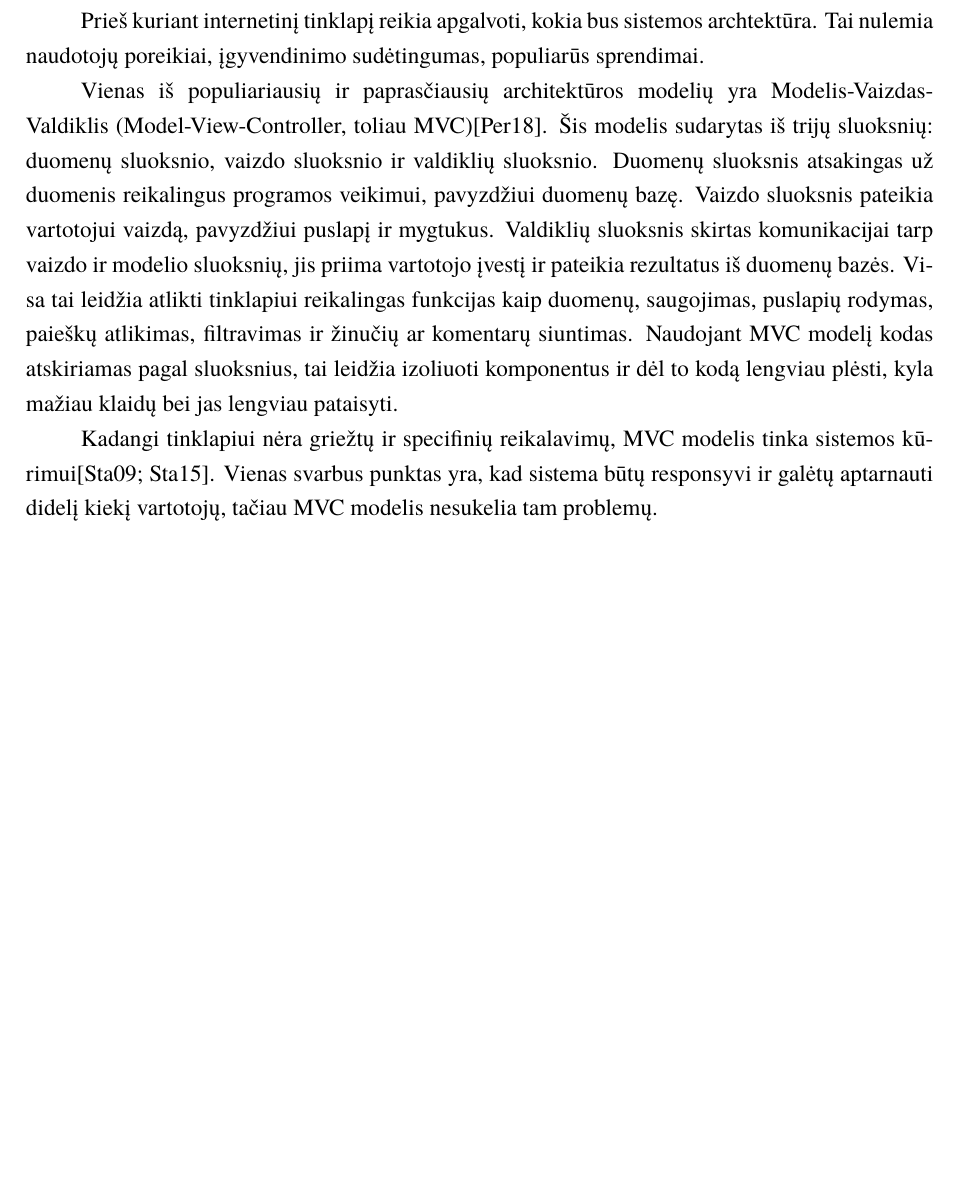
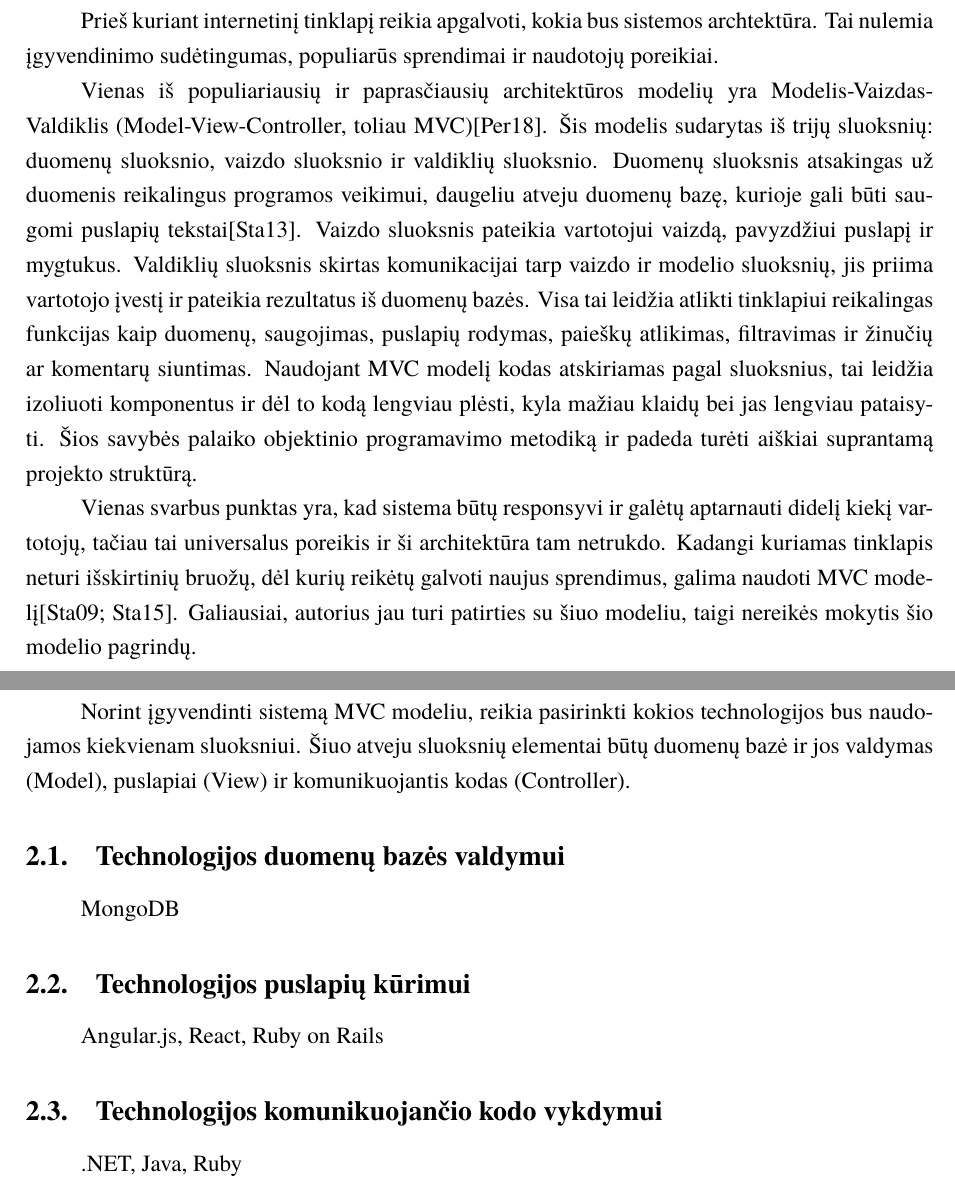
Before and after one commit to Steror/Projektinis-darbas, a LaTeX document (Latex dokumentas/kursinis.tex): part of page 4 of 7 before the commit and two parts of pages 4 and 5 of 7 after it, the two joined at a grey line, cut so that both start at the same text, the shorter picture padded with empty space. Compiled offline with XeLaTeX; a missing font is replaced by an installed copy or a similar font.

Commit message:
MVC papildymai, technologiju tyrimo pradzia

```diff
--- a/Latex dokumentas/kursinis.tex
+++ b/Latex dokumentas/kursinis.tex
@@ -72,14 +72,23 @@ Uždaviniai:
 \end{enumerate}
 
 \section{Sistemos architektūros modelis}
-Prieš kuriant internetinį tinklapį reikia apgalvoti, kokia bus sistemos archtektūra. Tai nulemia naudotojų poreikiai, įgyvendinimo sudėtingumas, populiarūs sprendimai.
+Prieš kuriant internetinį tinklapį reikia apgalvoti, kokia bus sistemos archtektūra. Tai nulemia įgyvendinimo sudėtingumas, populiarūs sprendimai ir naudotojų poreikiai.
 
-Vienas iš populiariausių ir paprasčiausių architektūros modelių yra Modelis-Vaizdas-Valdiklis (Model-View-Controller, toliau MVC)\cite{MVCDefinition}. Šis modelis sudarytas iš trijų sluoksnių: duomenų sluoksnio, vaizdo sluoksnio ir valdiklių sluoksnio. Duomenų sluoksnis atsakingas už duomenis reikalingus programos veikimui, pavyzdžiui duomenų bazę. Vaizdo sluoksnis pateikia vartotojui vaizdą, pavyzdžiui puslapį ir mygtukus. Valdiklių sluoksnis skirtas komunikacijai tarp vaizdo ir modelio sluoksnių, jis priima vartotojo įvestį ir pateikia rezultatus iš duomenų bazės. Visa tai leidžia atlikti tinklapiui reikalingas funkcijas kaip duomenų, saugojimas, puslapių rodymas, paieškų atlikimas, filtravimas ir žinučių ar komentarų siuntimas. Naudojant MVC modelį kodas atskiriamas pagal sluoksnius, tai leidžia izoliuoti komponentus ir dėl to kodą lengviau plėsti, kyla mažiau klaidų bei jas lengviau pataisyti.
+Vienas iš populiariausių ir paprasčiausių architektūros modelių yra Modelis-Vaizdas-Valdiklis (Model-View-Controller, toliau MVC)\cite{MVCDefinition}. Šis modelis sudarytas iš trijų sluoksnių: duomenų sluoksnio, vaizdo sluoksnio ir valdiklių sluoksnio. Duomenų sluoksnis atsakingas už duomenis reikalingus programos veikimui, daugeliu atveju duomenų bazę, kurioje gali būti saugomi puslapių tekstai\cite{MVCSO3}. Vaizdo sluoksnis pateikia vartotojui vaizdą, pavyzdžiui puslapį ir mygtukus. Valdiklių sluoksnis skirtas komunikacijai tarp vaizdo ir modelio sluoksnių, jis priima vartotojo įvestį ir pateikia rezultatus iš duomenų bazės. Visa tai leidžia atlikti tinklapiui reikalingas funkcijas kaip duomenų, saugojimas, puslapių rodymas, paieškų atlikimas, filtravimas ir žinučių ar komentarų siuntimas. Naudojant MVC modelį kodas atskiriamas pagal sluoksnius, tai leidžia izoliuoti komponentus ir dėl to kodą lengviau plėsti, kyla mažiau klaidų bei jas lengviau pataisyti. Šios savybės palaiko objektinio programavimo metodiką ir padeda turėti aiškiai suprantamą projekto struktūrą.
 
-Kadangi tinklapiui nėra griežtų ir specifinių reikalavimų, MVC modelis tinka sistemos kūrimui\cite{MVCSO1, MVCSO2}. Vienas svarbus punktas yra, kad sistema būtų responsyvi ir galėtų aptarnauti didelį kiekį vartotojų, tačiau MVC modelis nesukelia tam problemų.
+Vienas svarbus punktas yra, kad sistema būtų responsyvi ir galėtų aptarnauti didelį kiekį vartotojų, tačiau tai universalus poreikis ir ši architektūra tam netrukdo. Kadangi kuriamas tinklapis neturi išskirtinių bruožų, dėl kurių reikėtų galvoti naujus sprendimus, galima naudoti MVC modelį\cite{MVCSO1, MVCSO2}. Galiausiai, autorius jau turi patirties su šiuo modeliu, taigi nereikės mokytis šio modelio pagrindų.
 
 \section{Sistemą realizuojančios technologijos}
+Norint įgyvendinti sistemą MVC modeliu, reikia pasirinkti kokios technologijos bus naudojamos kiekvienam sluoksniui. Šiuo atveju sluoksnių elementai būtų duomenų bazė ir jos valdymas (Model), puslapiai (View) ir komunikuojantis kodas (Controller).
 
+\subsection{Technologijos duomenų bazės valdymui}
+
+
+MongoDB
+\subsection{Technologijos puslapių kūrimui}
+Angular.js, React, Ruby on Rails
+\subsection{Technologijos komunikuojančio kodo vykdymui}
+.NET, Java, Ruby
 %Medžiagos darbo tema dėstymo skyriuose pateikiamos nagrinėjamos temos detalės:
 %pradinė medžiaga, jos analizės ir apdorojimo metodai, sprendimų įgyvendinimas,
 %gautų rezultatų apibendrinimas. Šios dalies turinys labai priklauso nuo darbo
```
Also changed, not shown: Latex dokumentas/bibliografija.bib (+8 -2 lines), Latex dokumentas/kursinis.bbl, Latex dokumentas/kursinis.pdf, Latex dokumentas/kursinis.tex (4 more changed lines), 6 other files.
